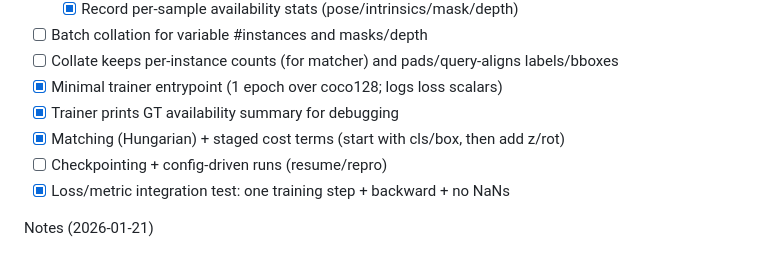
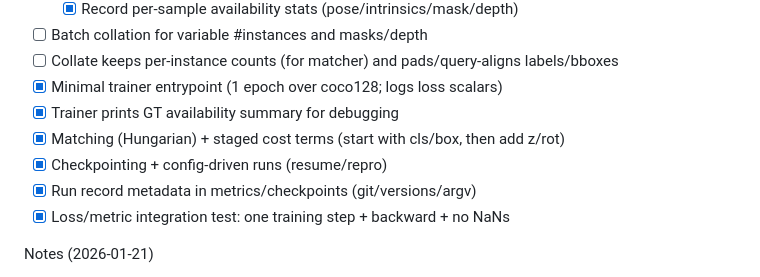
Before and after one commit to thinksyncs/YOLOZU, a Markdown page: todo_pytorch_trt.md, the part around the change. Rendered like a GitHub page.

Commit message:
Update training TODO status

```diff
--- a/todo_pytorch_trt.md
+++ b/todo_pytorch_trt.md
@@ -71,7 +71,8 @@ Current priorities (auto)
 - [x] Minimal trainer entrypoint (1 epoch over coco128; logs loss scalars)
 - [x] Trainer prints GT availability summary for debugging
 - [x] Matching (Hungarian) + staged cost terms (start with cls/box, then add z/rot)
-- [ ] Checkpointing + config-driven runs (resume/repro)
+- [x] Checkpointing + config-driven runs (resume/repro)
+- [x] Run record metadata in metrics/checkpoints (git/versions/argv)
 - [x] Loss/metric integration test: one training step + backward + no NaNs
 
 Notes (2026-01-21)
```
